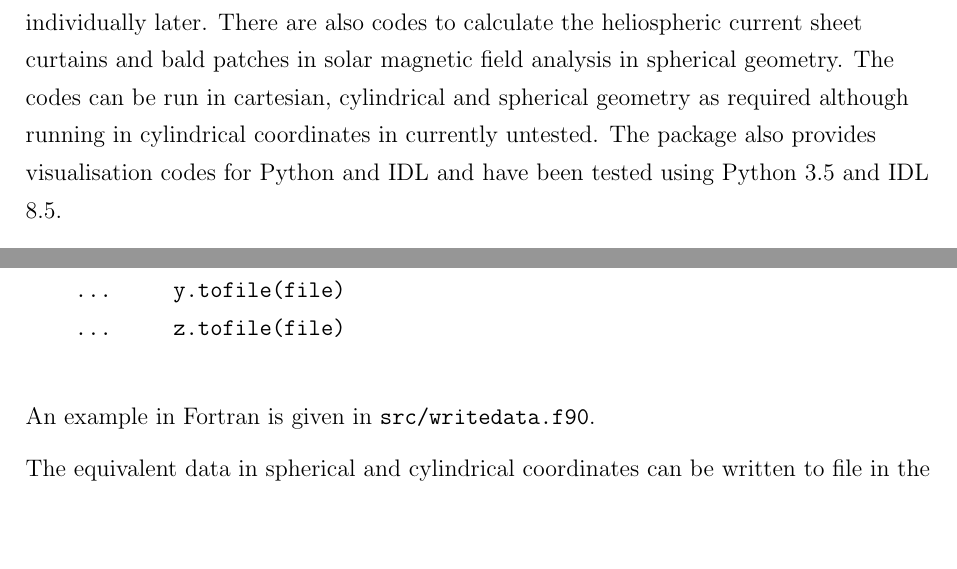
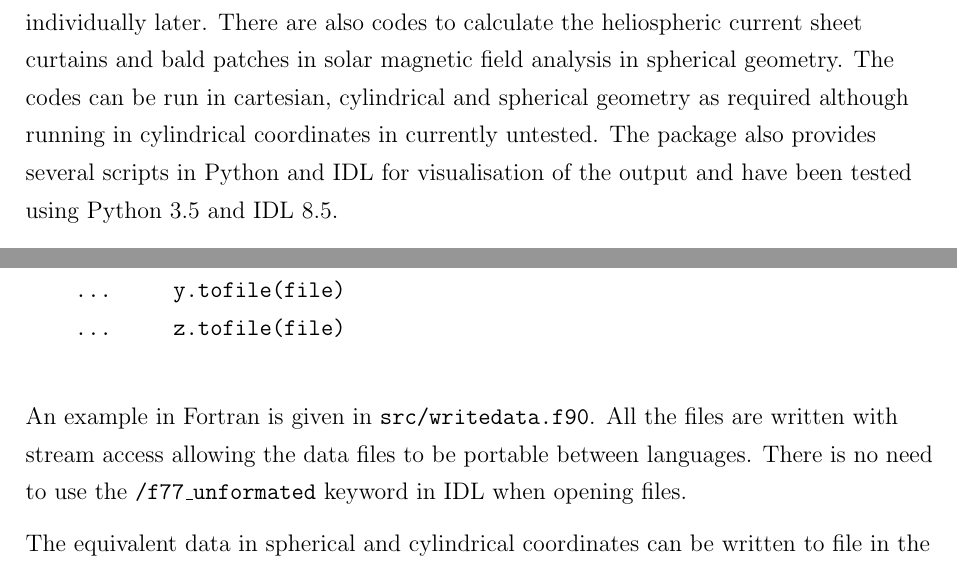
Before and after one commit to benmatwil/msat, a LaTeX document (doc/manual.tex): two parts of pages 1 and 3 of 5, joined at a grey line, cut so that both start at the same text, the shorter picture padded with empty space. Compiled offline with pdfLaTeX.

Commit message:
Minor changes

```diff
--- a/doc/manual.tex
+++ b/doc/manual.tex
@@ -28,7 +28,7 @@
 
   \section{Introduction}
 
-    The following manual describes the usage and set-up of these Skeleton Finding Codes written in modern Fortran and are parallelised using OpenMP. The main codes are a nullfinder, a spinefinder and separatrix surface finder which will all be described individually later. There are also codes to calculate the heliospheric current sheet curtains and bald patches in solar magnetic field analysis in spherical geometry. The codes can be run in cartesian, cylindrical and spherical geometry as required although running in cylindrical coordinates in currently untested. The package also provides visualisation codes for Python and IDL and have been tested using Python 3.5 and IDL 8.5.
+    The following manual describes the usage and set-up of these Skeleton Finding Codes written in modern Fortran and are parallelised using OpenMP. The main codes are a nullfinder, a spinefinder and separatrix surface finder which will all be described individually later. There are also codes to calculate the heliospheric current sheet curtains and bald patches in solar magnetic field analysis in spherical geometry. The codes can be run in cartesian, cylindrical and spherical geometry as required although running in cylindrical coordinates in currently untested. The package also provides several scripts in Python and IDL for visualisation of the output and have been tested using Python 3.5 and IDL 8.5.
 
     It is recommended the codes are stored in a different location to data such as a home directory and then use symbolic links to redirect the storage areas of the codes. Then many copies of the codes do not need to be created and the codes can be relinked to wherever the analysis is required to be done.
 
@@ -93,7 +93,7 @@
     ...     z.tofile(file)
     \end{verbatim}
 
-    An example in Fortran is given in \texttt{src/writedata.f90}.
+    An example in Fortran is given in \texttt{src/writedata.f90}. All the files are written with stream access allowing the data files to be portable between languages. There is no need to use the \texttt{/f77\_unformated} keyword in IDL when opening files.
 
     The equivalent data in spherical and cylindrical coordinates can be written to file in the usual orders \( r \), \( \theta \), \( \phi \) in spherical and \( r \), \( \phi \), \( z \) in cylindrical coordinates.
 
```
